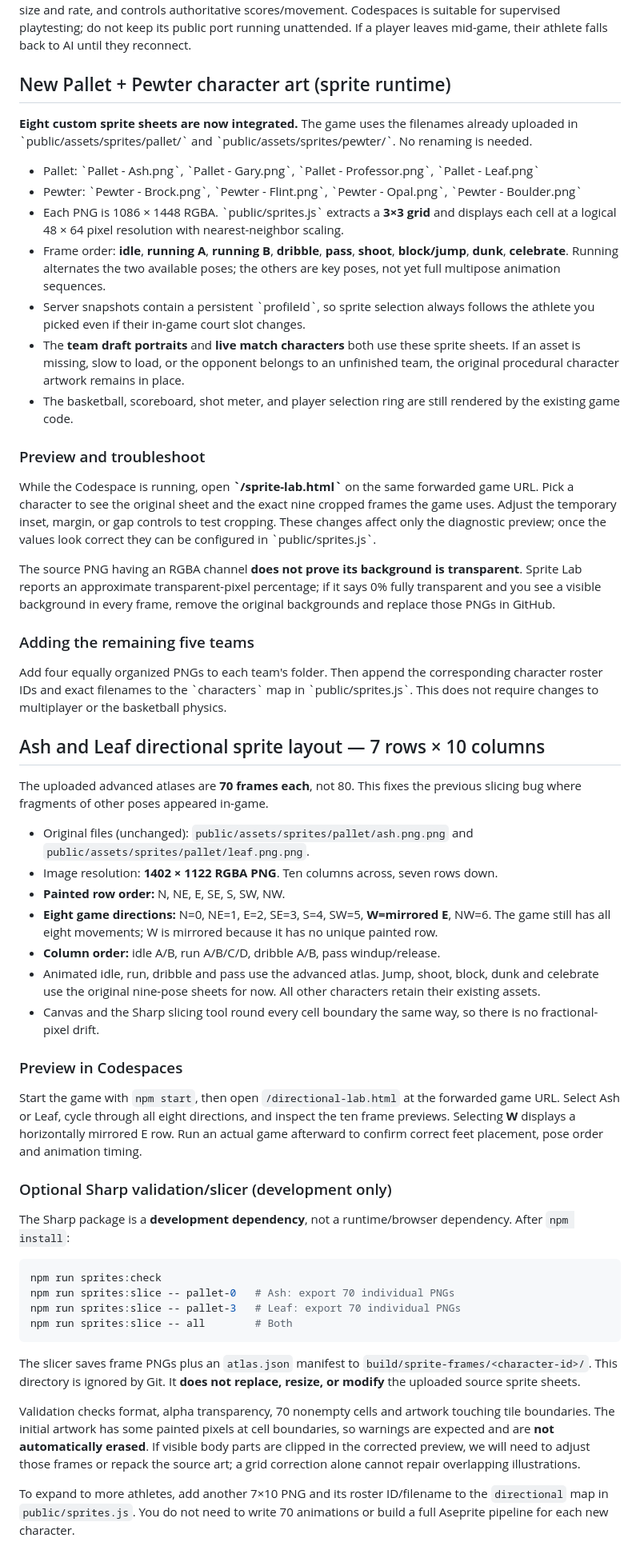
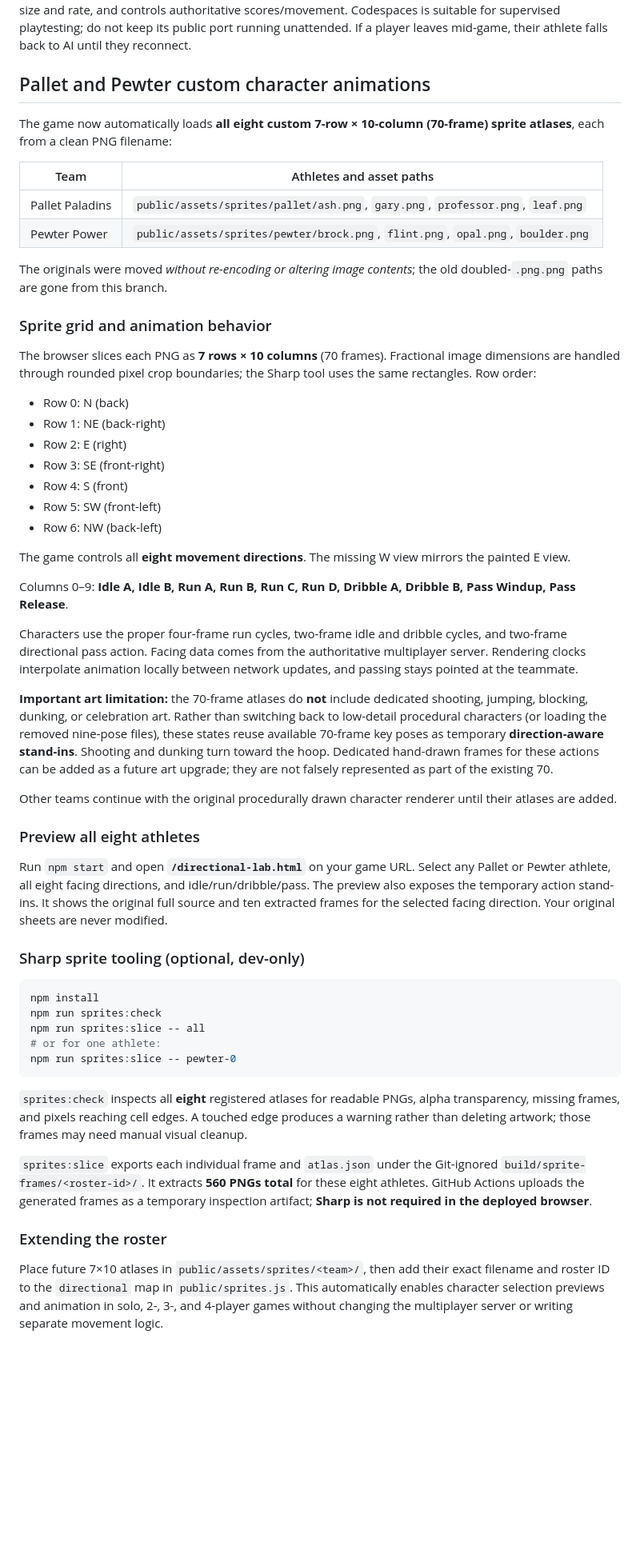
Before and after one commit to SMalone16/BOOMSHAKALAKA, a Markdown page: README.md, the part around the change. Shown at 80% size. GitHub-like rendering; blank space fills up the shorter version.

Commit message:
Document full Pallet/Pewter 70-frame support, normalized PNG paths and honest action-pose limitations

````diff
--- a/README.md
+++ b/README.md
@@ -57,66 +57,57 @@ Then open http://localhost:3000. GET \`/health\` returns server status.
 ## Safety and limitations
 Educational prototype, **not a production-scale public game service**: rooms have unguessable temporary codes and per-player session tokens, but no accounts, persistent game storage, matchmaking service, moderation, or anti-cheat telemetry. The server accepts only predefined control buttons, limits message size and rate, and controls authoritative scores/movement. Codespaces is suitable for supervised playtesting; do not keep its public port running unattended. If a player leaves mid-game, their athlete falls back to AI until they reconnect.
 
-## New Pallet + Pewter character art (sprite runtime)
-**Eight custom sprite sheets are now integrated.** The game uses the filenames already uploaded in \`public/assets/sprites/pallet/\` and \`public/assets/sprites/pewter/\`. No renaming is needed.
+## Pallet and Pewter custom character animations
 
-- Pallet: \`Pallet - Ash.png\`, \`Pallet - Gary.png\`, \`Pallet - Professor.png\`, \`Pallet - Leaf.png\`
-- Pewter: \`Pewter - Brock.png\`, \`Pewter - Flint.png\`, \`Pewter - Opal.png\`, \`Pewter - Boulder.png\`
-- Each PNG is 1086 × 1448 RGBA. \`public/sprites.js\` extracts a **3×3 grid** and displays each cell at a logical 48 × 64 pixel resolution with nearest-neighbor scaling.
-- Frame order: **idle**, **running A**, **running B**, **dribble**, **pass**, **shoot**, **block/jump**, **dunk**, **celebrate**. Running alternates the two available poses; the others are key poses, not yet full multipose animation sequences.
-- Server snapshots contain a persistent \`profileId\`, so sprite selection always follows the athlete you picked even if their in-game court slot changes.
-- The **team draft portraits** and **live match characters** both use these sprite sheets. If an asset is missing, slow to load, or the opponent belongs to an unfinished team, the original procedural character artwork remains in place.
-- The basketball, scoreboard, shot meter, and player selection ring are still rendered by the existing game code.
+The game now automatically loads **all eight custom 7-row × 10-column (70-frame) sprite atlases**, each from a clean PNG filename:
 
-### Preview and troubleshoot
-While the Codespace is running, open **\`/sprite-lab.html\`** on the same forwarded game URL. Pick a character to see the original sheet and the exact nine cropped frames the game uses. Adjust the temporary inset, margin, or gap controls to test cropping. These changes affect only the diagnostic preview; once the values look correct they can be configured in \`public/sprites.js\`.
+| Team | Athletes and asset paths |
+| --- | --- |
+| Pallet Paladins | `public/assets/sprites/pallet/ash.png`, `gary.png`, `professor.png`, `leaf.png` |
+| Pewter Power | `public/assets/sprites/pewter/brock.png`, `flint.png`, `opal.png`, `boulder.png` |
 
-The source PNG having an RGBA channel **does not prove its background is transparent**. Sprite Lab reports an approximate transparent-pixel percentage; if it says 0% fully transparent and you see a visible background in every frame, remove the original backgrounds and replace those PNGs in GitHub.
+The originals were moved *without re-encoding or altering image contents*; the old doubled-`.png.png` paths are gone from this branch.
 
-### Adding the remaining five teams
-Add four equally organized PNGs to each team's folder. Then append the corresponding character roster IDs and exact filenames to the \`characters\` map in \`public/sprites.js\`. This does not require changes to multiplayer or the basketball physics.
+### Sprite grid and animation behavior
 
-## Ash and Leaf directional sprite layout — 7 rows × 10 columns
+The browser slices each PNG as **7 rows × 10 columns** (70 frames). Fractional image dimensions are handled through rounded pixel crop boundaries; the Sharp tool uses the same rectangles. Row order:
 
-The uploaded advanced atlases are **70 frames each**, not 80. This fixes the previous
-slicing bug where fragments of other poses appeared in-game.
+- Row 0: N (back)
+- Row 1: NE (back-right)
+- Row 2: E (right)
+- Row 3: SE (front-right)
+- Row 4: S (front)
+- Row 5: SW (front-left)
+- Row 6: NW (back-left)
 
-- Original files (unchanged): `public/assets/sprites/pallet/ash.png.png` and `public/assets/sprites/pallet/leaf.png.png`.
-- Image resolution: **1402 × 1122 RGBA PNG**. Ten columns across, seven rows down.
-- **Painted row order:** N, NE, E, SE, S, SW, NW.
-- **Eight game directions:** N=0, NE=1, E=2, SE=3, S=4, SW=5, **W=mirrored E**, NW=6. The game still has all eight movements; W is mirrored because it has no unique painted row.
-- **Column order:** idle A/B, run A/B/C/D, dribble A/B, pass windup/release.
-- Animated idle, run, dribble and pass use the advanced atlas. Jump, shoot, block, dunk and celebrate use the original nine-pose sheets for now. All other characters retain their existing assets.
-- Canvas and the Sharp slicing tool round every cell boundary the same way, so there is no fractional-pixel drift.
+The game controls all **eight movement directions**. The missing W view mirrors the painted E view.
 
-### Preview in Codespaces
+Columns 0–9: **Idle A, Idle B, Run A, Run B, Run C, Run D, Dribble A, Dribble B, Pass Windup, Pass Release**.
 
-Start the game with `npm start`, then open `/directional-lab.html` at the forwarded game URL.
-Select Ash or Leaf, cycle through all eight directions, and inspect the ten frame previews.
-Selecting **W** displays a horizontally mirrored E row. Run an actual game afterward to confirm correct feet placement, pose order and animation timing.
+Characters use the proper four-frame run cycles, two-frame idle and dribble cycles, and two-frame directional pass action. Facing data comes from the authoritative multiplayer server. Rendering clocks interpolate animation locally between network updates, and passing stays pointed at the teammate.
 
-### Optional Sharp validation/slicer (development only)
+**Important art limitation:** the 70-frame atlases do **not** include dedicated shooting, jumping, blocking, dunking, or celebration art. Rather than switching back to low-detail procedural characters (or loading the removed nine-pose files), these states reuse available 70-frame key poses as temporary **direction-aware stand-ins**. Shooting and dunking turn toward the hoop. Dedicated hand-drawn frames for these actions can be added as a future art upgrade; they are not falsely represented as part of the existing 70.
 
-The Sharp package is a **development dependency**, not a runtime/browser dependency.
-After `npm install`:
+Other teams continue with the original procedurally drawn character renderer until their atlases are added.
+
+### Preview all eight athletes
+
+Run `npm start` and open **`/directional-lab.html`** on your game URL. Select any Pallet or Pewter athlete, all eight facing directions, and idle/run/dribble/pass. The preview also exposes the temporary action stand-ins. It shows the original full source and ten extracted frames for the selected facing direction. Your original sheets are never modified.
+
+### Sharp sprite tooling (optional, dev-only)
 
 ```bash
+npm install
 npm run sprites:check
-npm run sprites:slice -- pallet-0   # Ash: export 70 individual PNGs
-npm run sprites:slice -- pallet-3   # Leaf: export 70 individual PNGs
-npm run sprites:slice -- all        # Both
+npm run sprites:slice -- all
+# or for one athlete:
+npm run sprites:slice -- pewter-0
 ```
 
-The slicer saves frame PNGs plus an `atlas.json` manifest to
-`build/sprite-frames/<character-id>/`. This directory is ignored by Git.
-It **does not replace, resize, or modify** the uploaded source sprite sheets.
+`sprites:check` inspects all **eight** registered atlases for readable PNGs, alpha transparency, missing frames, and pixels reaching cell edges. A touched edge produces a warning rather than deleting artwork; those frames may need manual visual cleanup.
 
-Validation checks format, alpha transparency, 70 nonempty cells and artwork touching
-tile boundaries. The initial artwork has some painted pixels at cell boundaries,
-so warnings are expected and are **not automatically erased**. If visible body parts
-are clipped in the corrected preview, we will need to adjust those frames or repack
-the source art; a grid correction alone cannot repair overlapping illustrations.
+`sprites:slice` exports each individual frame and `atlas.json` under the Git-ignored `build/sprite-frames/<roster-id>/`. It extracts **560 PNGs total** for these eight athletes. GitHub Actions uploads the generated frames as a temporary inspection artifact; **Sharp is not required in the deployed browser**.
 
-To expand to more athletes, add another 7×10 PNG and its roster ID/filename to the
-`directional` map in `public/sprites.js`. You do not need to write 70
-animations or build a full Aseprite pipeline for each new character.
+### Extending the roster
+
+Place future 7×10 atlases in `public/assets/sprites/<team>/`, then add their exact filename and roster ID to the `directional` map in `public/sprites.js`. This automatically enables character selection previews and animation in solo, 2-, 3-, and 4-player games without changing the multiplayer server or writing separate movement logic.
````
